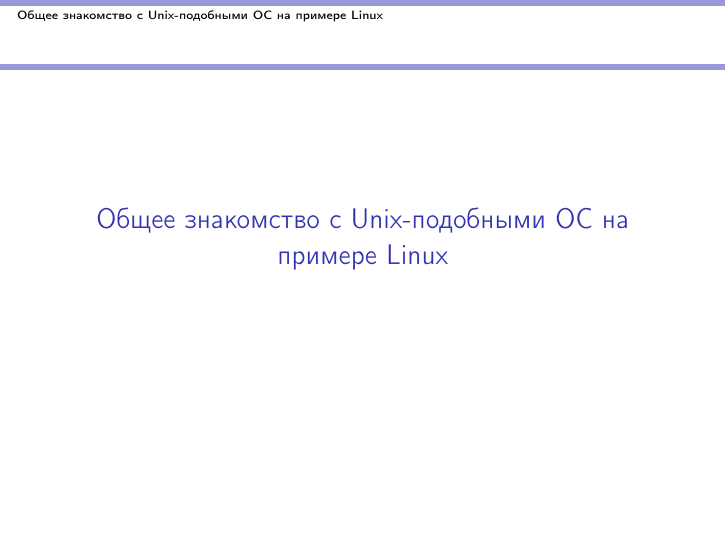
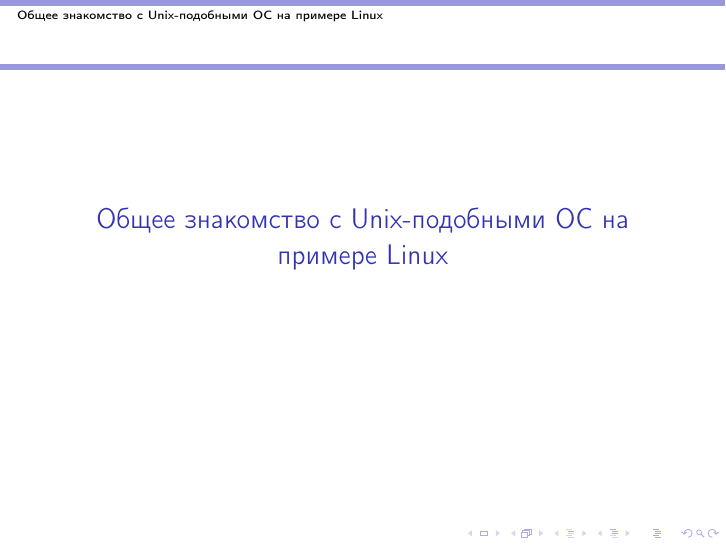
Before and after one commit to ogorodnikoff2012/ACOS_Seminars, LaTeX slides (unix_quickstart.tex): page 1 of 47 before the commit and page 1 of 149 after it. Compiled offline with pdfLaTeX; a LaTeX package or settings file that is missing is left out.

Commit message:
Small change

```diff
--- a/unix_quickstart.tex
+++ b/unix_quickstart.tex
@@ -1,9 +1,9 @@
 \PassOptionsToPackage{unicode=true}{hyperref}
 
 % print mode
-\documentclass[handout]{beamer}
+%\documentclass[handout]{beamer}
 % presentation mode
-%\documentclass{beamer}
+\documentclass{beamer}
 
 \usetheme{Montpellier}
 \usepackage[T2A]{fontenc}
```
